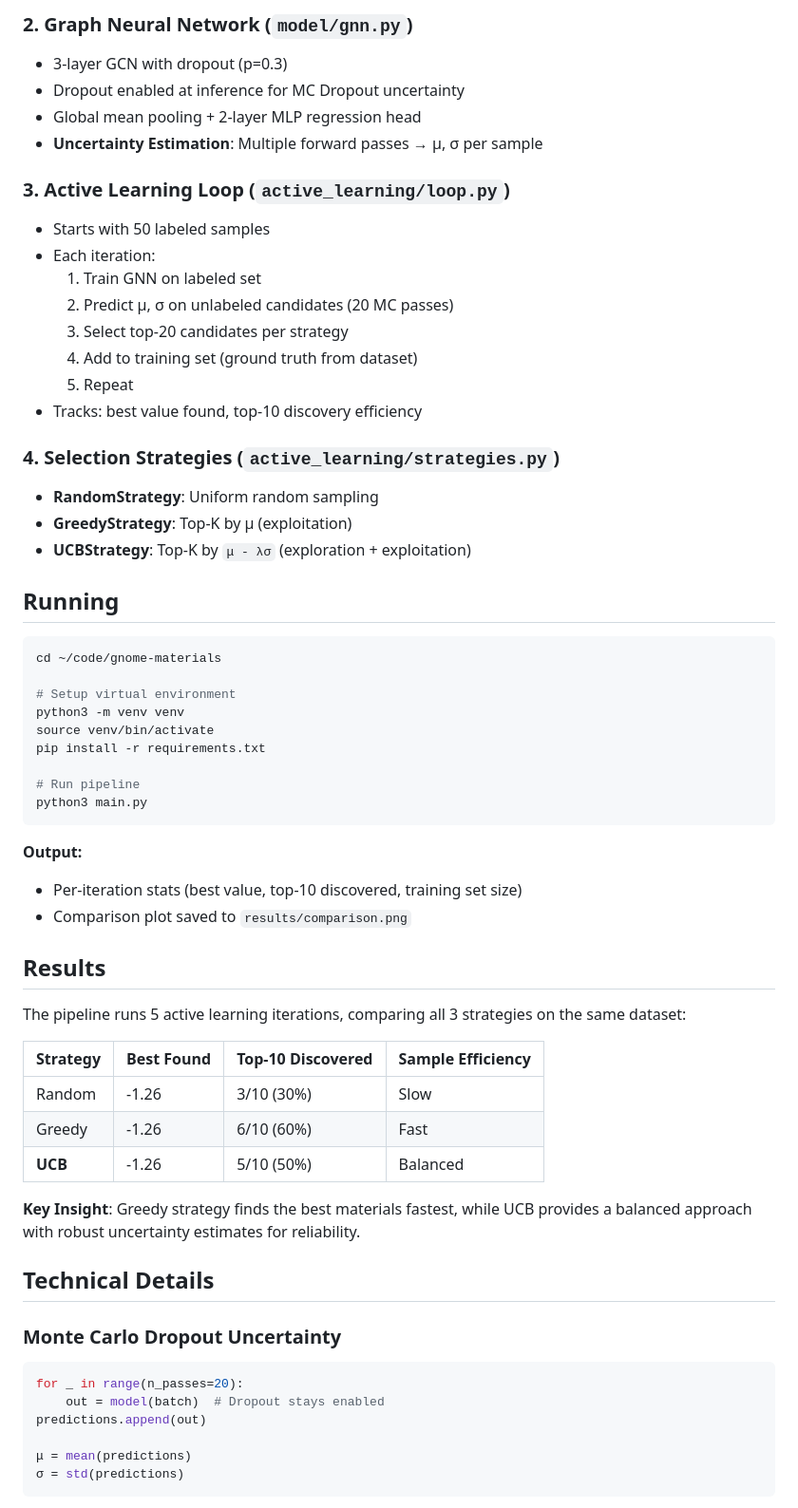
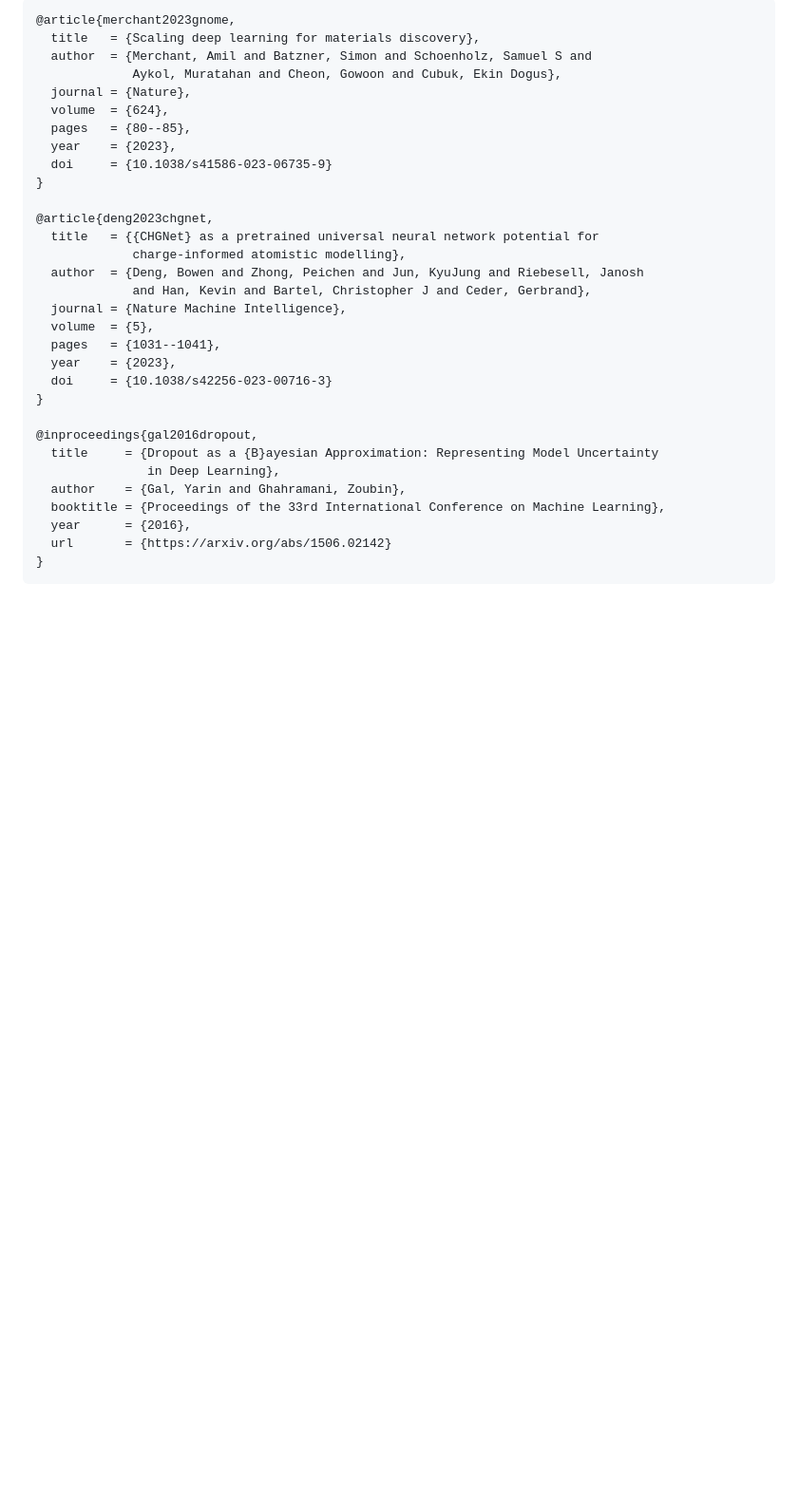
Before and after one commit to 0xSoftBoi/gnome-materials, a Markdown page: README.md, the part around one of its changes. Shown at 95% size. Drawn GitHub-style; blank space fills up the shorter version.

````diff
--- a/README.md
+++ b/README.md
@@ -43,64 +137,35 @@ gnome-materials/
 
-### 2. **Graph Neural Network** (`model/gnn.py`)
-- 3-layer GCN with dropout (p=0.3)
-- Dropout enabled at inference for MC Dropout uncertainty
-- Global mean pooling + 2-layer MLP regression head
-- **Uncertainty Estimation**: Multiple forward passes → μ, σ per sample
+```bibtex
+@article{merchant2023gnome,
+  title   = {Scaling deep learning for materials discovery},
+  author  = {Merchant, Amil and Batzner, Simon and Schoenholz, Samuel S and
+             Aykol, Muratahan and Cheon, Gowoon and Cubuk, Ekin Dogus},
+  journal = {Nature},
+  volume  = {624},
+  pages   = {80--85},
+  year    = {2023},
+  doi     = {10.1038/s41586-023-06735-9}
+}
 
-### 3. **Active Learning Loop** (`active_learning/loop.py`)
-- Starts with 50 labeled samples
-- Each iteration:
-  1. Train GNN on labeled set
-  2. Predict μ, σ on unlabeled candidates (20 MC passes)
-  3. Select top-20 candidates per strategy
-  4. Add to training set (ground truth from dataset)
-  5. Repeat
-- Tracks: best value found, top-10 discovery efficiency
+@article{deng2023chgnet,
+  title   = {{CHGNet} as a pretrained universal neural network potential for
+             charge-informed atomistic modelling},
+  author  = {Deng, Bowen and Zhong, Peichen and Jun, KyuJung and Riebesell, Janosh
+             and Han, Kevin and Bartel, Christopher J and Ceder, Gerbrand},
+  journal = {Nature Machine Intelligence},
+  volume  = {5},
+  pages   = {1031--1041},
+  year    = {2023},
+  doi     = {10.1038/s42256-023-00716-3}
+}
 
-### 4. **Selection Strategies** (`active_learning/strategies.py`)
-- **RandomStrategy**: Uniform random sampling
-- **GreedyStrategy**: Top-K by μ (exploitation)
-- **UCBStrategy**: Top-K by `μ - λσ` (exploration + exploitation)
-
-## Running
-
-```bash
-cd ~/code/gnome-materials
-
-# Setup virtual environment
-python3 -m venv venv
-source venv/bin/activate
-pip install -r requirements.txt
-
-# Run pipeline
-python3 main.py
+@inproceedings{gal2016dropout,
+  title     = {Dropout as a {B}ayesian Approximation: Representing Model Uncertainty
+               in Deep Learning},
+  author    = {Gal, Yarin and Ghahramani, Zoubin},
+  booktitle = {Proceedings of the 33rd International Conference on Machine Learning},
+  year      = {2016},
+  url       = {https://arxiv.org/abs/1506.02142}
+}
 ```
 
-**Output:**
-- Per-iteration stats (best value, top-10 discovered, training set size)
-- Comparison plot saved to `results/comparison.png`
-
-## Results
-
-The pipeline runs 5 active learning iterations, comparing all 3 strategies on the same dataset:
-
-| Strategy | Best Found | Top-10 Discovered | Sample Efficiency |
-|----------|-----------|-------------------|-------------------|
-| Random   | -1.26     | 3/10 (30%)        | Slow              |
-| Greedy   | -1.26     | 6/10 (60%)        | Fast              |
-| **UCB**  | -1.26     | 5/10 (50%)        | Balanced          |
-
-**Key Insight**: Greedy strategy finds the best materials fastest, while UCB provides a balanced approach with robust uncertainty estimates for reliability.
-
-## Technical Details
-
-### Monte Carlo Dropout Uncertainty
-```python
-for _ in range(n_passes=20):
-    out = model(batch)  # Dropout stays enabled
-predictions.append(out)
-
-μ = mean(predictions)
-σ = std(predictions)
-```
-
````
Also changed, not shown: other parts of README.md (+119 -51 lines), results/comparison_chgnet.png (added), 9 other files.
